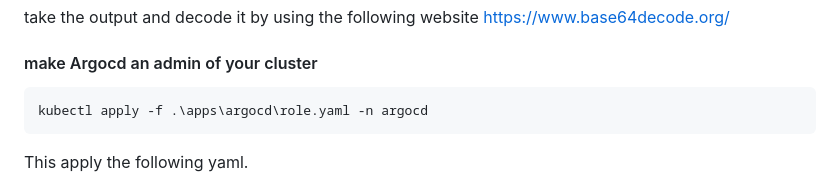
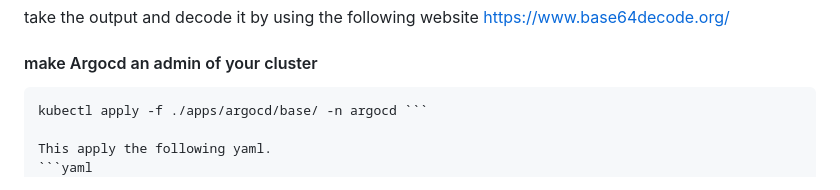
Before and after one commit to mattcauf/argocd-workshop, a Markdown page: Workshop.md, the part around the change. Rendered like a GitHub page.

Commit message:
push
Signed-off-by: mattcauf <123223480+mattcauf@users.noreply.github.com>

````diff
--- a/Workshop.md
+++ b/Workshop.md
@@ -38,8 +38,7 @@ https://www.base64decode.org/
 #### make Argocd an admin of your cluster
 
 ```
-kubectl apply -f .\apps\argocd\role.yaml -n argocd
-```
+kubectl apply -f ./apps/argocd/base/ -n argocd ```
 
 This apply the following yaml.
 ```yaml
````
